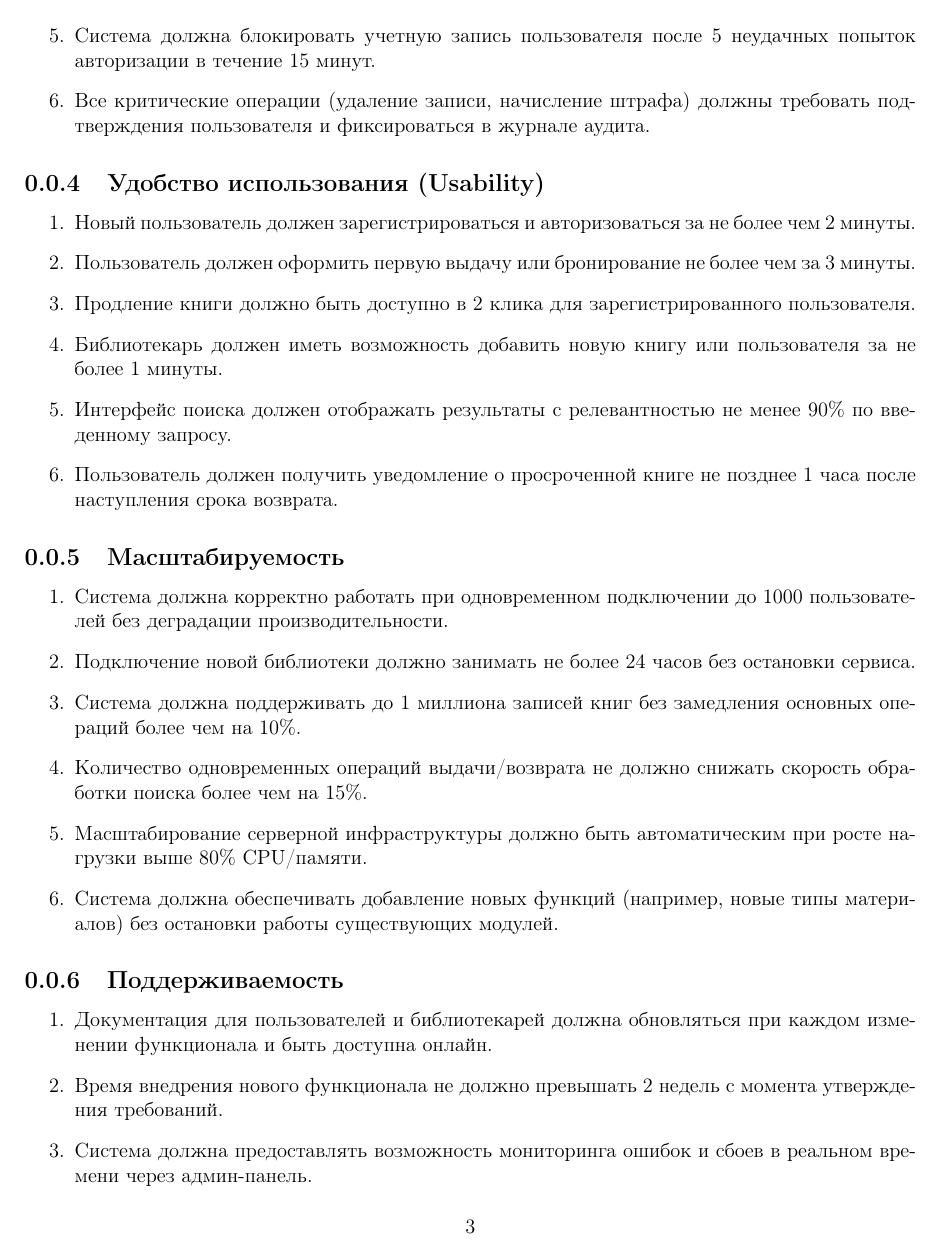
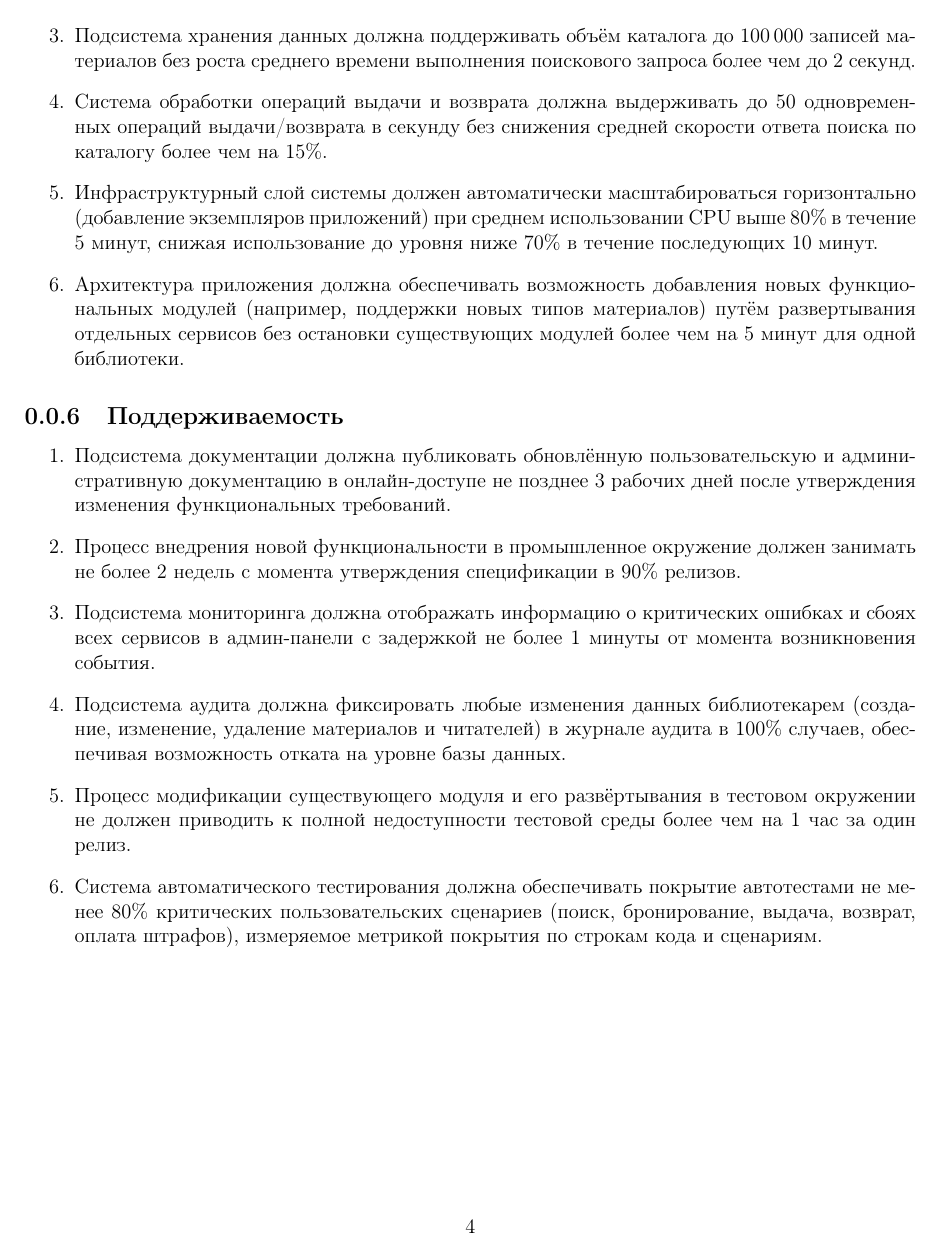
Before and after one commit to mysticslippers/systems_analysis_systems-design_archive, a LaTeX document (Lab5_sa_sd/Lab5_sa_sd.tex): page 4 of 5 before the commit and page 5 of 5 after it. Compiled offline with pdfLaTeX.

Commit message:
fix report

```diff
--- a/Lab5_sa_sd/Lab5_sa_sd.tex
+++ b/Lab5_sa_sd/Lab5_sa_sd.tex
@@ -136,2 +129,0 @@
-		\item Система должна блокировать учетную запись пользователя после 5 неудачных попыток авторизации в течение 15 минут.
-		\item Все критические операции (удаление записи, начисление штрафа) должны требовать подтверждения пользователя и фиксироваться в журнале аудита.
@@ -139,9 +137,3 @@
 
 	\subsection{Удобство использования (Usability)}
 	\begin{enumerate}
-		\item Новый пользователь должен зарегистрироваться и авторизоваться за не более чем 2 минуты.
-		\item Пользователь должен оформить первую выдачу или бронирование не более чем за 3 минуты.
-		\item Продление книги должно быть доступно в 2 клика для зарегистрированного пользователя.
-		\item Библиотекарь должен иметь возможность добавить новую книгу или пользователя за не более 1 минуты.
-		\item Интерфейс поиска должен отображать результаты с релевантностью не менее 90\% по введенному запросу.
-		\item Пользователь должен получить уведомление о просроченной книге не позднее 1 часа после наступления срока возврата.
@@ -149,22 +147,23 @@
 
 	\subsection{Масштабируемость}
 	\begin{enumerate}
-		\item Система должна корректно работать при одновременном подключении до 1000 пользователей без деградации производительности.
-		\item Подключение новой библиотеки должно занимать не более 24 часов без остановки сервиса.
-		\item Система должна поддерживать до 1 миллиона записей книг без замедления основных операций более чем на 10\%.
-		\item Количество одновременных операций выдачи/возврата не должно снижать скорость обработки поиска более чем на 15\%.
-		\item Масштабирование серверной инфраструктуры должно быть автоматическим при росте нагрузки выше 80\% CPU/памяти.
-		\item Система должна обеспечивать добавление новых функций (например, новые типы материалов) без остановки работы существующих модулей.
+		\item Система приложений должна поддерживать одновременную работу не менее 200 активных пользователей при среднем количестве 3 запросов в минуту от одного пользователя без увеличения среднего времени ответа основных операций более чем на 20\% относительно базового уровня.
+		\item Подсистема подключения библиотек должна позволять добавить одну новую библиотеку с заполнением конфигурационных данных и активацией в системе за время не более 24 часов без полной остановки сервиса.
+		\item Подсистема хранения данных должна поддерживать объём каталога до 100\,000 записей материалов без роста среднего времени выполнения поискового запроса более чем до 2 секунд.
+		\item Система обработки операций выдачи и возврата должна выдерживать до 50 одновременных операций выдачи/возврата в секунду без снижения средней скорости ответа поиска по каталогу более чем на 15\%.
+		\item Инфраструктурный слой системы должен автоматически масштабироваться горизонтально (добавление экземпляров приложений) при среднем использовании CPU выше 80\% в течение 5 минут, снижая использование до уровня ниже 70\% в течение последующих 10 минут.
+		\item Архитектура приложения должна обеспечивать возможность добавления новых функциональных модулей (например, поддержки новых типов материалов) путём развертывания отдельных сервисов без остановки существующих модулей более чем на 5 минут для одной библиотеки.
 	\end{enumerate}
 
 	\subsection{Поддерживаемость}
 	\begin{enumerate}
-		\item Документация для пользователей и библиотекарей должна обновляться при каждом изменении функционала и быть доступна онлайн.
-		\item Время внедрения нового функционала не должно превышать 2 недель с момента утверждения требований.
-		\item Система должна предоставлять возможность мониторинга ошибок и сбоев в реальном времени через админ-панель.
-		\item Любое изменение данных библиотекаря должно логироваться для возможности отката.
-		\item Модификация существующих модулей не должна нарушать работу системы более чем на 1 час в тестовом окружении.
-		\item Все изменения в системе должны проходить автоматическое тестирование с покрытием не менее 80\% критических функций.
+		\item Подсистема документации должна публиковать обновлённую пользовательскую и административную документацию в онлайн-доступе не позднее 3 рабочих дней после утверждения изменения функциональных требований.
+		\item Процесс внедрения новой функциональности в промышленное окружение должен занимать не более 2 недель с момента утверждения спецификации в 90\% релизов.
+		\item Подсистема мониторинга должна отображать информацию о критических ошибках и сбоях всех сервисов в админ-панели с задержкой не более 1 минуты от момента возникновения события.
+		\item Подсистема аудита должна фиксировать любые изменения данных библиотекарем (создание, изменение, удаление материалов и читателей) в журнале аудита в 100\% случаев, обеспечивая возможность отката на уровне базы данных.
+		\item Процесс модификации существующего модуля и его развёртывания в тестовом окружении не должен приводить к полной недоступности тестовой среды более чем на 1 час за один релиз.
+		\item Система автоматического тестирования должна обеспечивать покрытие автотестами не менее 80\% критических пользовательских сценариев (поиск, бронирование, выдача, возврат, оплата штрафов), измеряемое метрикой покрытия по строкам кода и сценариям.
 	\end{enumerate}
 
+
 \end{document}
```
Also changed, not shown: Lab5_sa_sd/Lab5_sa_sd.pdf, Lab5_sa_sd/Lab5_sa_sd.tex (40 more changed lines).
